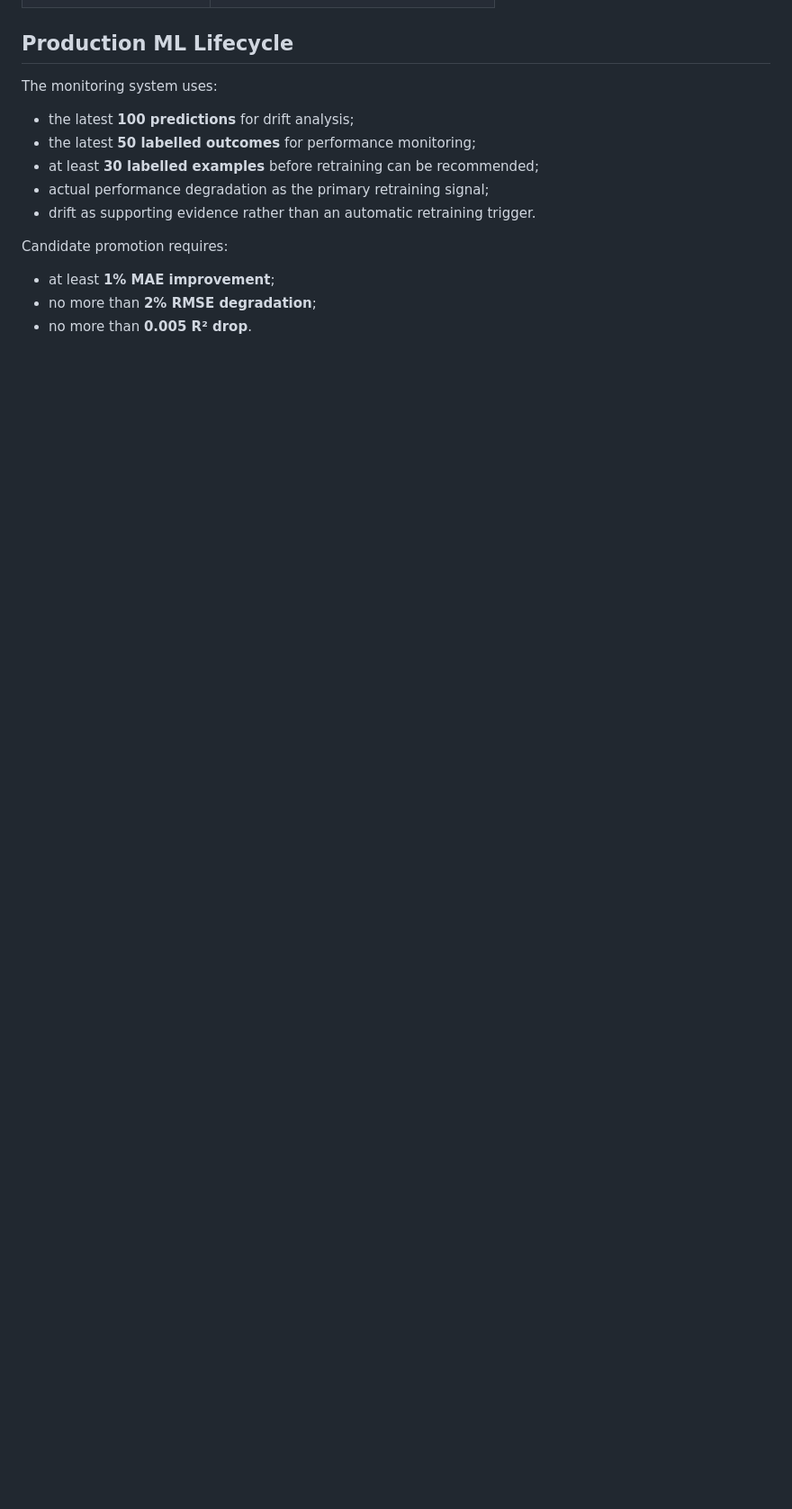
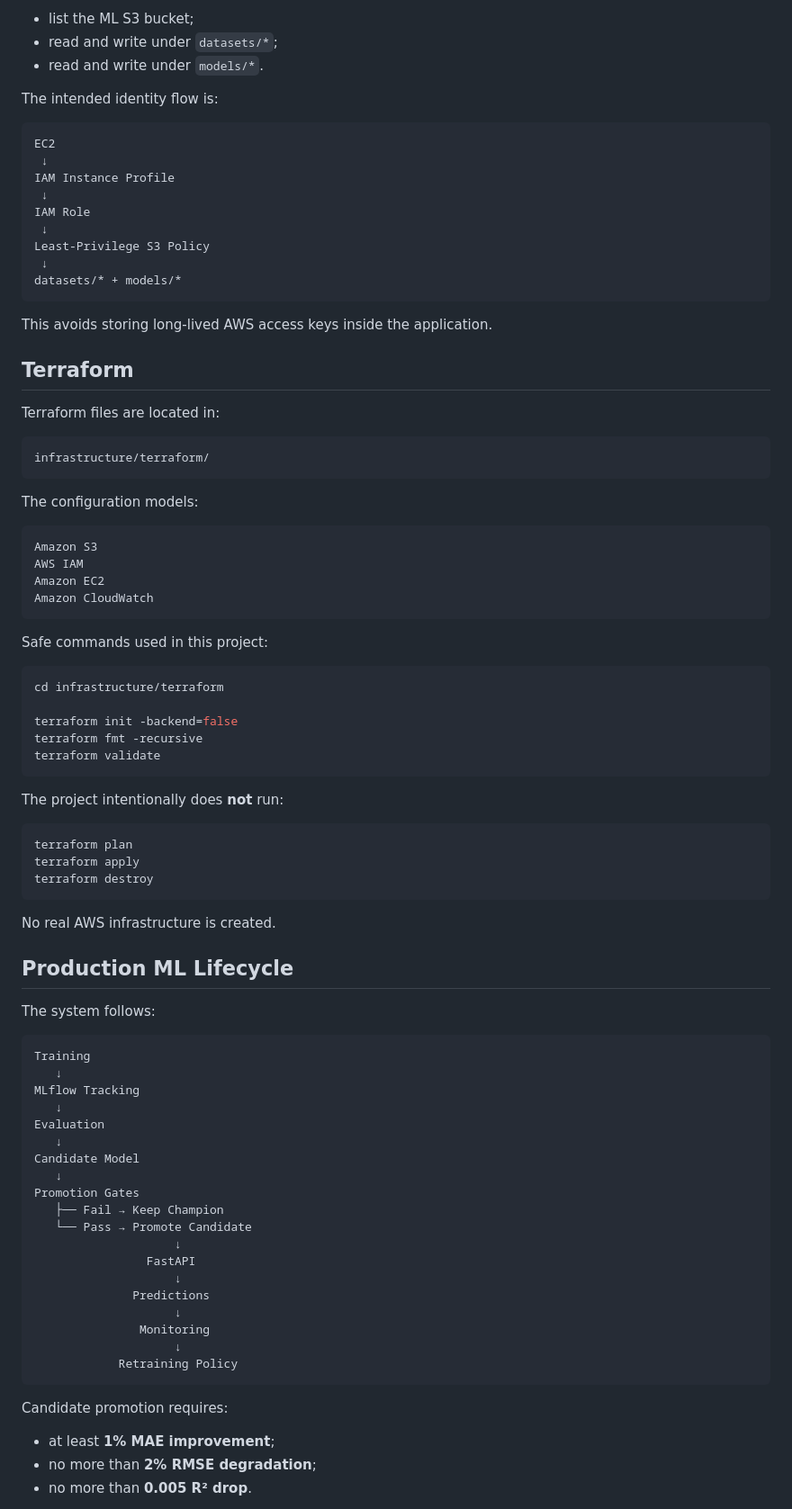
Before and after one commit to htoor2026/End-To-End-ML-AWS-Simulated, a Markdown page: README.md, the part around one of its changes. Shown at 90% size. GitHub-like rendering; blank space fills up the shorter version.

````diff
--- a/README.md
+++ b/README.md
@@ -84,13 +282,85 @@ flowchart TD
+- list the ML S3 bucket;
+- read and write under `datasets/*`;
+- read and write under `models/*`.
+
+The intended identity flow is:
+
+```text
+EC2
+ ↓
+IAM Instance Profile
+ ↓
+IAM Role
+ ↓
+Least-Privilege S3 Policy
+ ↓
+datasets/* + models/*
+```
+
+This avoids storing long-lived AWS access keys inside the application.
+
+## Terraform
+
+Terraform files are located in:
+
+```text
+infrastructure/terraform/
+```
+
+The configuration models:
+
+```text
+Amazon S3
+AWS IAM
+Amazon EC2
+Amazon CloudWatch
+```
+
+Safe commands used in this project:
+
+```bash
+cd infrastructure/terraform
+
+terraform init -backend=false
+terraform fmt -recursive
+terraform validate
+```
+
+The project intentionally does **not** run:
+
+```bash
+terraform plan
+terraform apply
+terraform destroy
+```
+
+No real AWS infrastructure is created.
 
 ## Production ML Lifecycle
 
-The monitoring system uses:
+The system follows:
 
-- the latest **100 predictions** for drift analysis;
-- the latest **50 labelled outcomes** for performance monitoring;
-- at least **30 labelled examples** before retraining can be recommended;
-- actual performance degradation as the primary retraining signal;
-- drift as supporting evidence rather than an automatic retraining trigger.
+```text
+Training
+   ↓
+MLflow Tracking
+   ↓
+Evaluation
+   ↓
+Candidate Model
+   ↓
+Promotion Gates
+   ├── Fail → Keep Champion
+   └── Pass → Promote Candidate
+                    ↓
+                FastAPI
+                    ↓
+              Predictions
+                    ↓
+               Monitoring
+                    ↓
+            Retraining Policy
+```
 
 Candidate promotion requires:
 
````
Also changed, not shown: other parts of README.md (+312 -90 lines).
